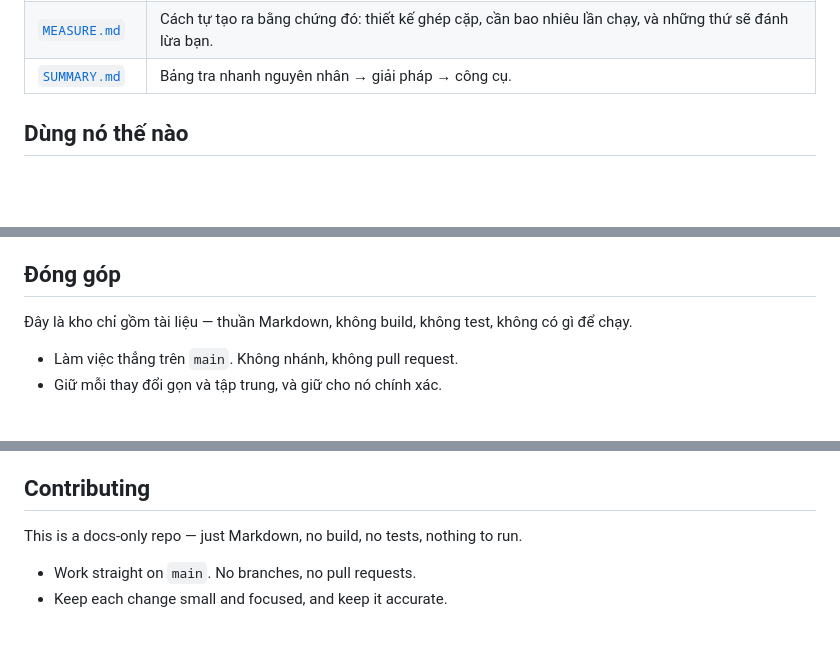
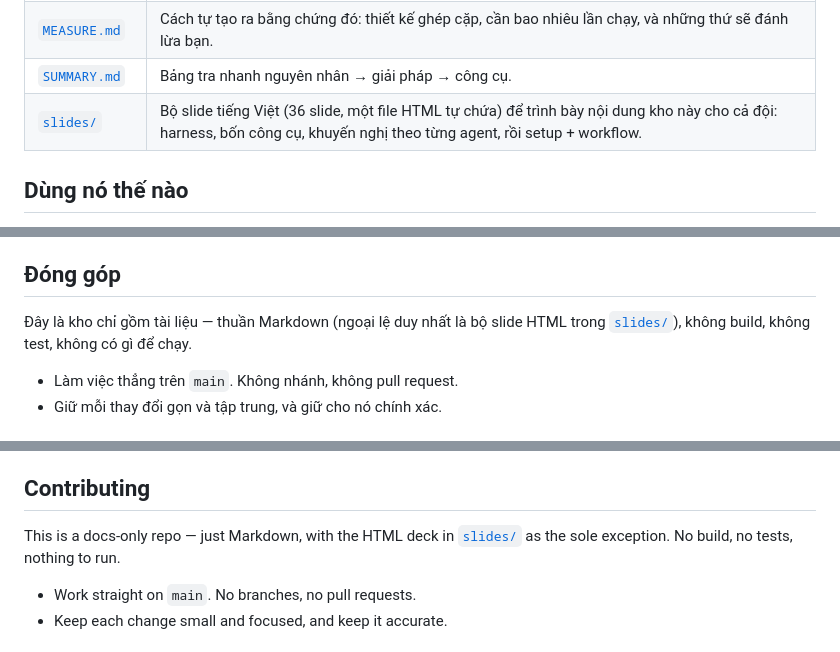
Before and after one commit to dungnm02/token-optimizer, a Markdown page: README.md, 3 parts joined by grey strips. Rendered like a GitHub page; blank space fills up the shorter version.

Commit message:
docs: link the slide deck from the index
Also correct the "just Markdown" self-description in Contributing, since
slides/index.html is now the one non-Markdown file in the repo.

Co-Authored-By: Claude Opus 5 <noreply@anthropic.com>

```diff
--- a/README.md
+++ b/README.md
@@ -36,6 +36,7 @@ Kho này làm ba việc:
 | [`PROOF.md`](PROOF.md) | **Cái gì đã thực sự được đo.** Đối chiếu tuyên bố quảng cáo với kết quả A/B có đối chứng — và loại những tuyên bố không trụ được. Đọc trước khi tin bất kỳ con số phần trăm nào trong kho này. |
 | [`MEASURE.md`](MEASURE.md) | Cách tự tạo ra bằng chứng đó: thiết kế ghép cặp, cần bao nhiêu lần chạy, và những thứ sẽ đánh lừa bạn. |
 | [`SUMMARY.md`](SUMMARY.md) | Bảng tra nhanh nguyên nhân → giải pháp → công cụ. |
+| [`slides/`](slides/index.html) | Bộ slide tiếng Việt (36 slide, một file HTML tự chứa) để trình bày nội dung kho này cho cả đội: harness, bốn công cụ, khuyến nghị theo từng agent, rồi setup + workflow. |
 
 ## Dùng nó thế nào
 
@@ -58,8 +59,9 @@ Kho này làm ba việc:
 
 ## Đóng góp
 
-Đây là kho chỉ gồm tài liệu — thuần Markdown, không build, không test, không
-có gì để chạy.
+Đây là kho chỉ gồm tài liệu — thuần Markdown (ngoại lệ duy nhất là bộ slide
+HTML trong [`slides/`](slides/index.html)), không build, không test, không có
+gì để chạy.
 
 - Làm việc thẳng trên `main`. Không nhánh, không pull request.
 - Giữ mỗi thay đổi gọn và tập trung, và giữ cho nó chính xác.
@@ -155,7 +158,9 @@ This repo does three things:
 
 ## Contributing
 
-This is a docs-only repo — just Markdown, no build, no tests, nothing to run.
+This is a docs-only repo — just Markdown, with the HTML deck in
+[`slides/`](slides/index.html) as the sole exception. No build, no tests,
+nothing to run.
 
 - Work straight on `main`. No branches, no pull requests.
 - Keep each change small and focused, and keep it accurate.
```
Also changed, not shown: other parts of README.md (+1 -0 lines).
